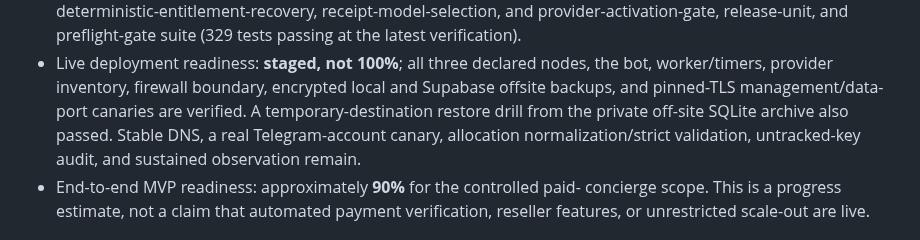
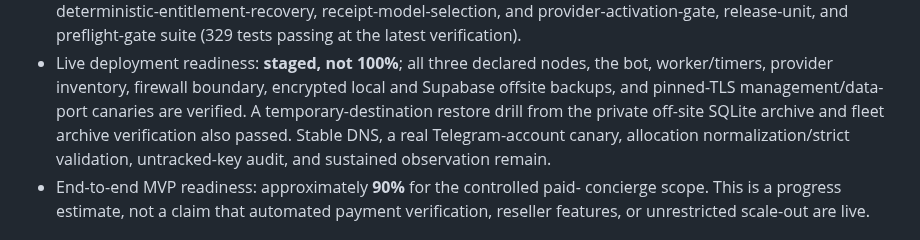
Before and after one commit to minthanthtoo/aurix-telegram-bot, a Markdown page: docs/MVP_STATUS.md, the part around the change. Drawn GitHub-style.

Commit message:
Record verified recovery archives

```diff
--- a/docs/MVP_STATUS.md
+++ b/docs/MVP_STATUS.md
@@ -46,8 +46,9 @@ engineering estimates, not production traffic or revenue metrics.
   the bot, worker/timers, provider inventory, firewall boundary, encrypted local
   and Supabase offsite backups, and pinned-TLS management/data-port canaries are
   verified. A temporary-destination restore drill from the private off-site
-  SQLite archive also passed. Stable DNS, a real Telegram-account canary, allocation
-  normalization/strict validation, untracked-key audit, and sustained observation remain.
+  SQLite archive and fleet archive verification also passed. Stable DNS, a real
+  Telegram-account canary, allocation normalization/strict validation,
+  untracked-key audit, and sustained observation remain.
 - End-to-end MVP readiness: approximately **90%** for the controlled paid-
   concierge scope. This is a progress estimate, not a claim that automated
   payment verification, reseller features, or unrestricted scale-out are live.
```
